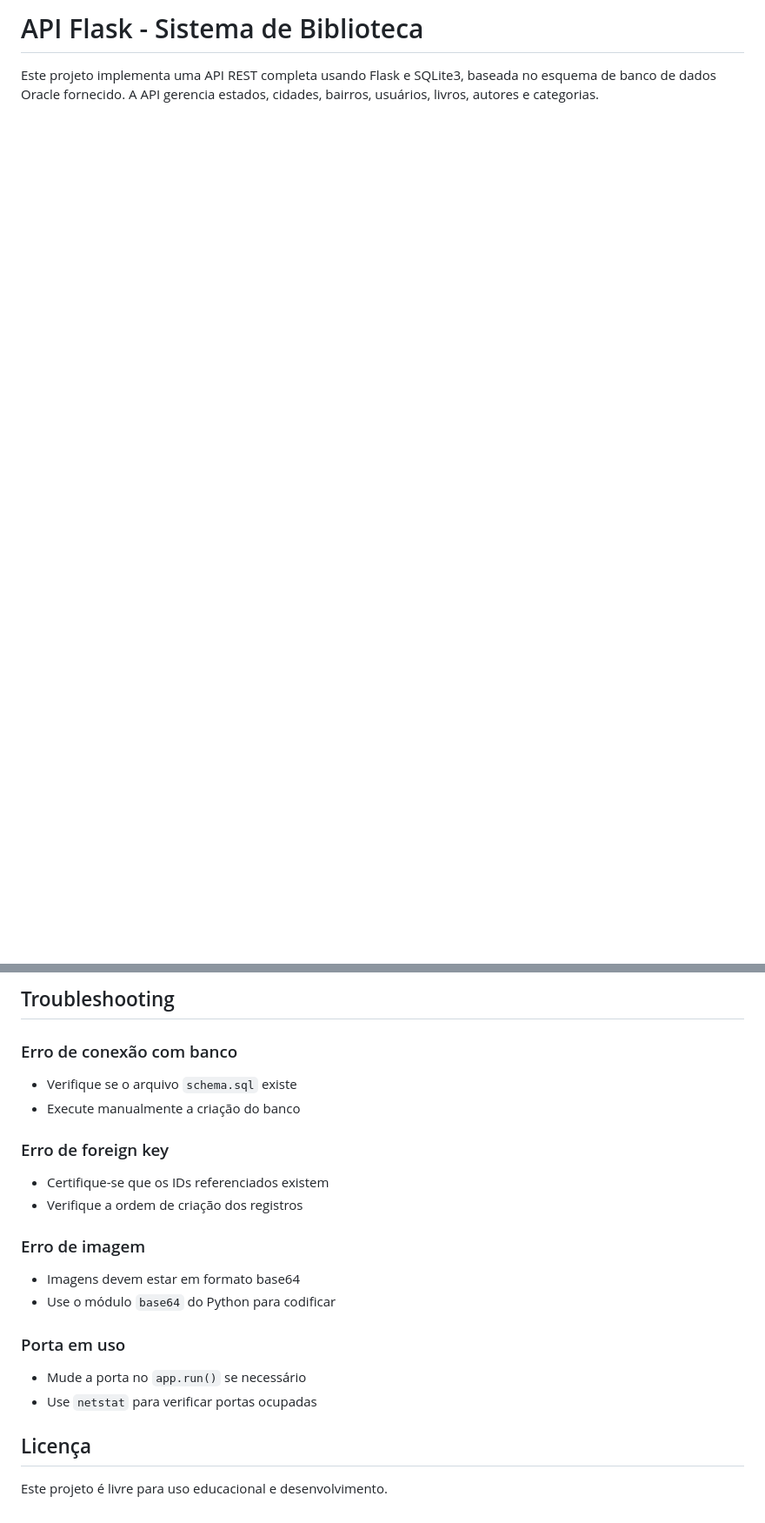
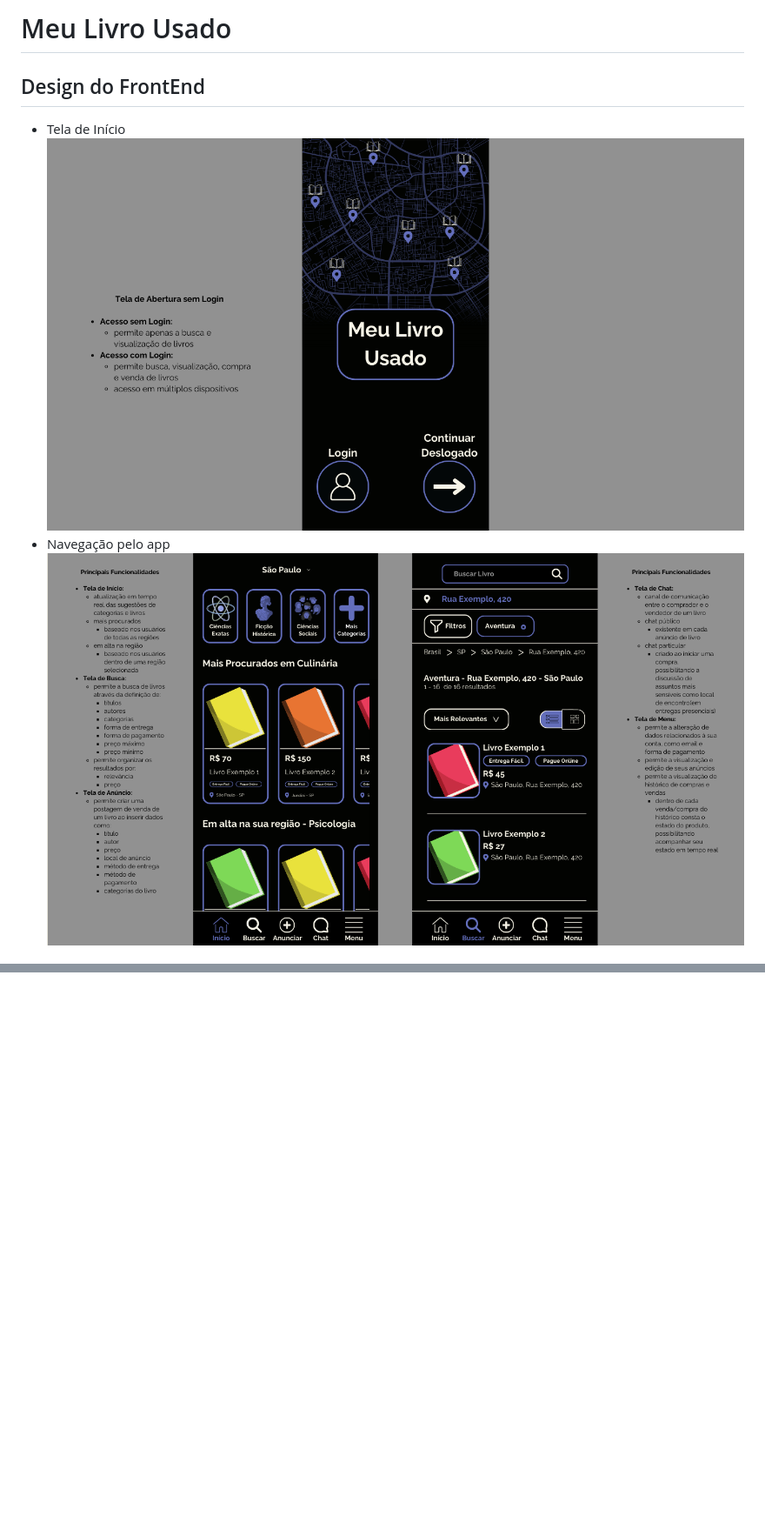
Before and after one commit to ggSOS/MeuLivroUsado, a Markdown page: README.md, 2 parts joined by grey strips. Shown: that part at 87% size. GitHub-like rendering; pictures changed too: assets/frontend1.png (added), assets/frontend2.png (added); blank space fills up the shorter version.

```diff
--- a/README.md
+++ b/README.md
@@ -1,4 +1,8 @@
-# API Flask - Sistema de Biblioteca
+# Meu Livro Usado
 
-Este projeto implementa uma API REST completa usando Flask e SQLite3, baseada no esquema de banco de dados Oracle fornecido. A API gerencia estados, cidades, bairros, usuários, livros, autores e categorias.
+## Design do FrontEnd
+- Tela de Início
+![Primeira Imagem](assets/frontend1.png)
+- Navegação pelo app
+![Segunda Imagem](assets/frontend2.png)
 
@@ -254,21 +226,0 @@ O banco é inicializado com alguns dados de exemplo:
-## Troubleshooting
-
-### Erro de conexão com banco
-- Verifique se o arquivo `schema.sql` existe
-- Execute manualmente a criação do banco
-
-### Erro de foreign key
-- Certifique-se que os IDs referenciados existem
-- Verifique a ordem de criação dos registros
-
-### Erro de imagem
-- Imagens devem estar em formato base64
-- Use o módulo `base64` do Python para codificar
-
-### Porta em uso
-- Mude a porta no `app.run()` se necessário
-- Use `netstat` para verificar portas ocupadas
-
-## Licença
-
-Este projeto é livre para uso educacional e desenvolvimento.
```
Also changed, not shown: other parts of README.md (+25 -56 lines), assets/Conceitual.png (renamed from db/Conceitual.png), assets/Logico.png (renamed from db/Logico.png), 3 other files.
